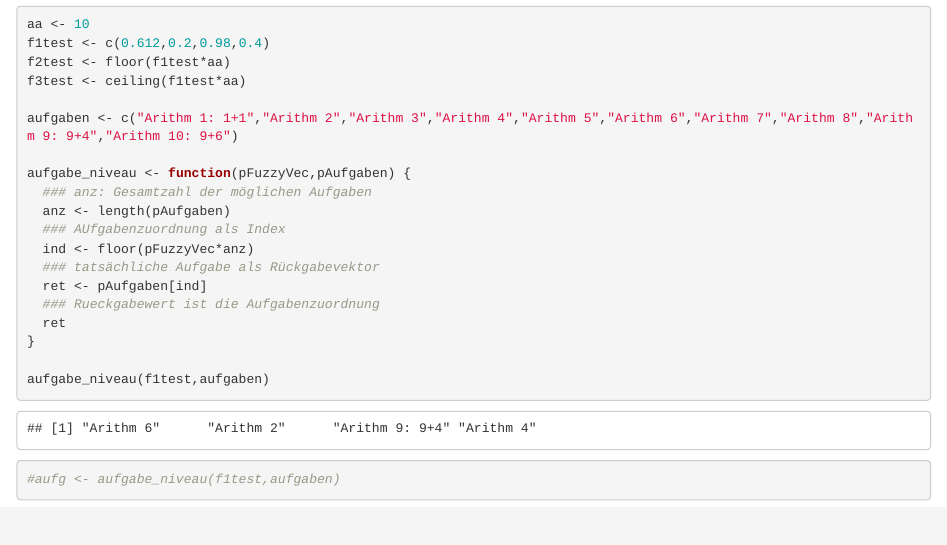
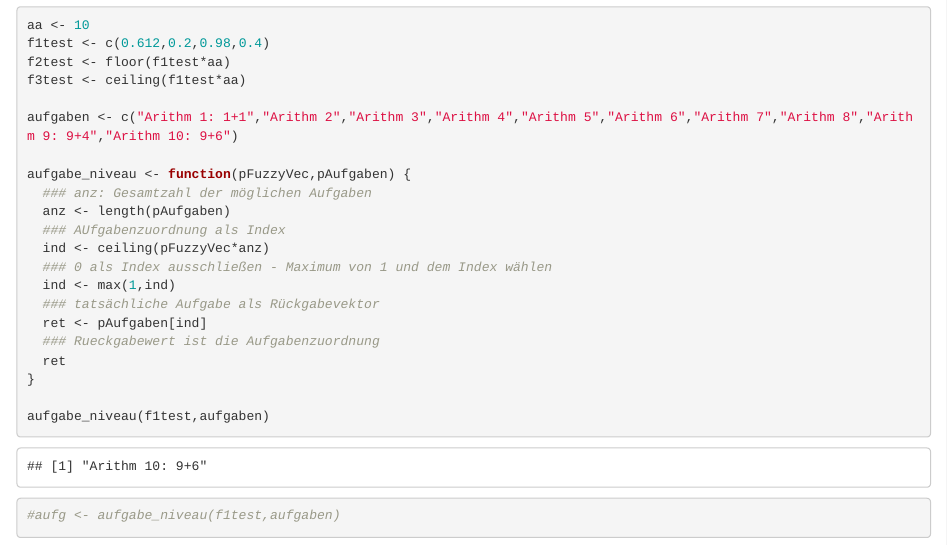
Before and after one commit to niebert/knitr4education, an R Markdown document (de/demo_03_notenberechnung.Rmd): the page in a window 1100 px wide, from 8750 px down before the commit and from 8650 px down after it, so that both start at the same text. Rendered offline with R 4.5, knitr and Pandoc, with nearby package versions.

Commit message:
Update demo_03_notenberechnung.Rmd

```diff
--- a/de/demo_03_notenberechnung.Rmd
+++ b/de/demo_03_notenberechnung.Rmd
@@ -415,7 +415,9 @@ aufgabe_niveau <- function(pFuzzyVec,pAufgaben) {
   ### anz: Gesamtzahl der möglichen Aufgaben
   anz <- length(pAufgaben)
   ### AUfgabenzuordnung als Index
-  ind <- floor(pFuzzyVec*anz)
+  ind <- ceiling(pFuzzyVec*anz)
+  ### 0 als Index ausschließen - Maximum von 1 und dem Index wählen
+  ind <- max(1,ind)
   ### tatsächliche Aufgabe als Rückgabevektor
   ret <- pAufgaben[ind]
   ### Rueckgabewert ist die Aufgabenzuordnung
```
Also changed, not shown: de/demo_03_notenberechnung.Rmd (2 more changed lines).
